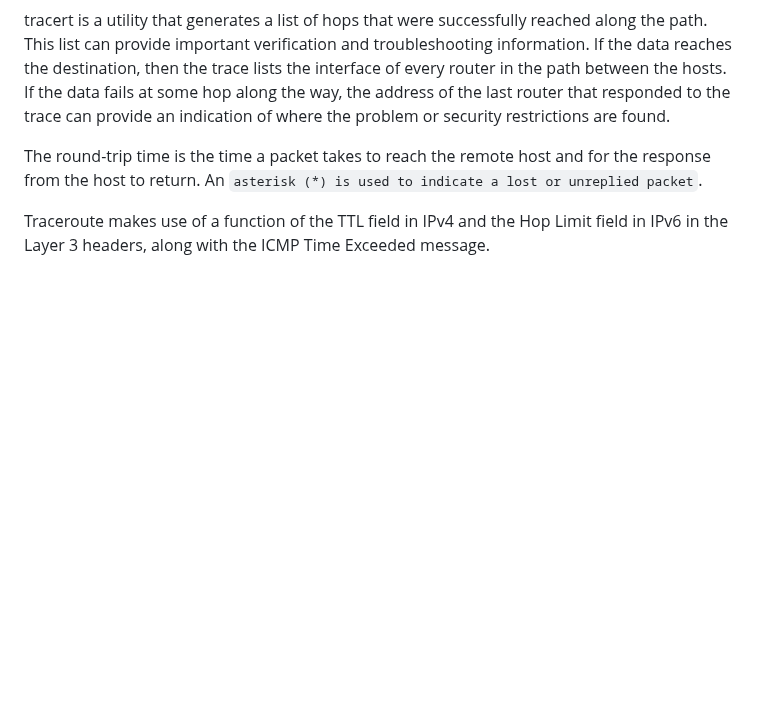
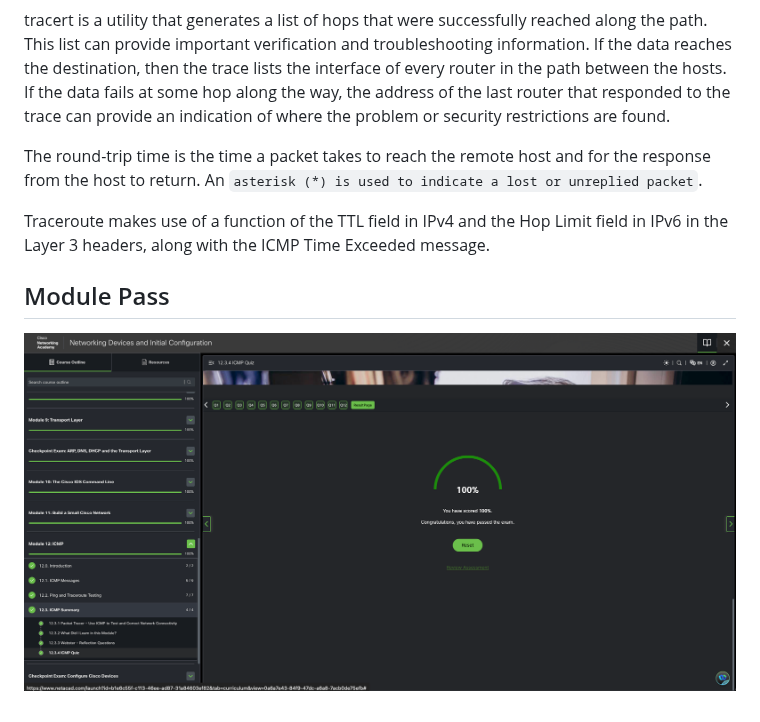
Before and after one commit to humanauction/cisco-cisco, a Markdown page: networkDevicesInitialConfiguration/12icmp.md, the part around the change. Rendered like a GitHub page; pictures changed too: networkDevicesInitialConfiguration/img/modulePass12.png (added); blank space fills up the shorter version.

Commit message:
Add: 12icmp.md: Module 12 Pass.

```diff
--- a/networkDevicesInitialConfiguration/12icmp.md
+++ b/networkDevicesInitialConfiguration/12icmp.md
@@ -273,3 +273,7 @@ tracert is a utility that generates a list of hops that were successfully reache
 The round-trip time is the time a packet takes to reach the remote host and for the response from the host to return. An `asterisk (*) is used to indicate a lost or unreplied packet`.
 
 Traceroute makes use of a function of the TTL field in IPv4 and the Hop Limit field in IPv6 in the Layer 3 headers, along with the ICMP Time Exceeded message.
+
+## Module Pass
+
+![module 12 pass](img/modulePass12.png)
```
